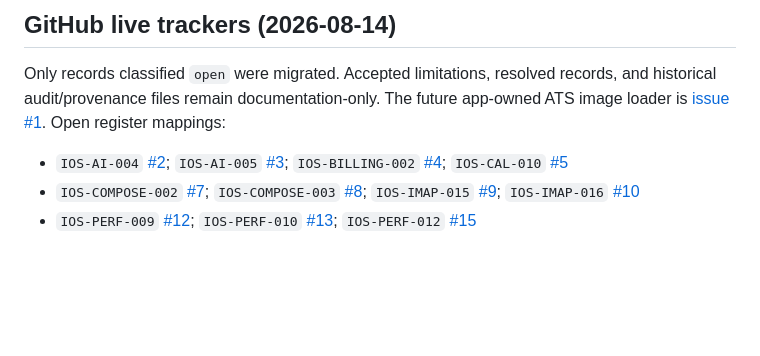
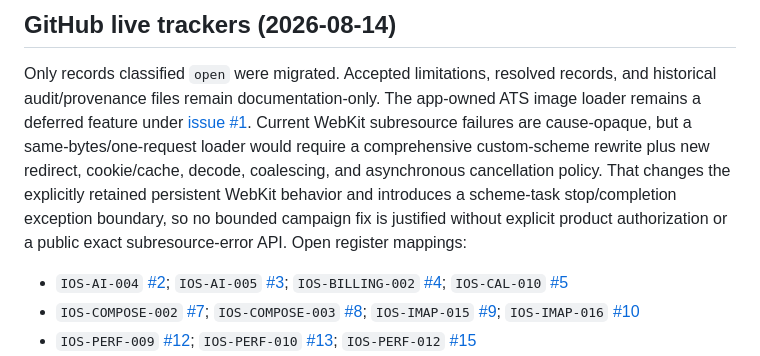
Before and after one commit to TabMail/tabmail-ios, a Markdown page: KNOWN_ISSUES.md, the part around the change. GitHub-like rendering; blank space fills up the shorter version.

Commit message:
Document deferred ATS image loader
Record why GitHub issue #1 remains a feature-scale project rather than a bounded campaign fix. Preserve the canonical open-issue census and make no product-code change.

Signed-off-by: Kwang Moo Yi <kmyi@tabmail.ai>

```diff
--- a/KNOWN_ISSUES.md
+++ b/KNOWN_ISSUES.md
@@ -203,8 +203,13 @@ regenerated from it; their detail files live in
 ## GitHub live trackers (2026-08-14)
 
 Only records classified `open` were migrated. Accepted limitations, resolved records, and historical
-audit/provenance files remain documentation-only. The future app-owned ATS image loader is
-[issue #1](https://github.com/TabMail/tabmail-ios/issues/1). Open register mappings:
+audit/provenance files remain documentation-only. The app-owned ATS image loader remains a deferred
+feature under [issue #1](https://github.com/TabMail/tabmail-ios/issues/1). Current WebKit subresource
+failures are cause-opaque, but a same-bytes/one-request loader would require a comprehensive
+custom-scheme rewrite plus new redirect, cookie/cache, decode, coalescing, and asynchronous
+cancellation policy. That changes the explicitly retained persistent WebKit behavior and introduces
+a scheme-task stop/completion exception boundary, so no bounded campaign fix is justified without
+explicit product authorization or a public exact subresource-error API. Open register mappings:
 
 - `IOS-AI-004` [#2](https://github.com/TabMail/tabmail-ios/issues/2); `IOS-AI-005` [#3](https://github.com/TabMail/tabmail-ios/issues/3); `IOS-BILLING-002` [#4](https://github.com/TabMail/tabmail-ios/issues/4); `IOS-CAL-010` [#5](https://github.com/TabMail/tabmail-ios/issues/5)
 - `IOS-COMPOSE-002` [#7](https://github.com/TabMail/tabmail-ios/issues/7); `IOS-COMPOSE-003` [#8](https://github.com/TabMail/tabmail-ios/issues/8); `IOS-IMAP-015` [#9](https://github.com/TabMail/tabmail-ios/issues/9); `IOS-IMAP-016` [#10](https://github.com/TabMail/tabmail-ios/issues/10)
```
